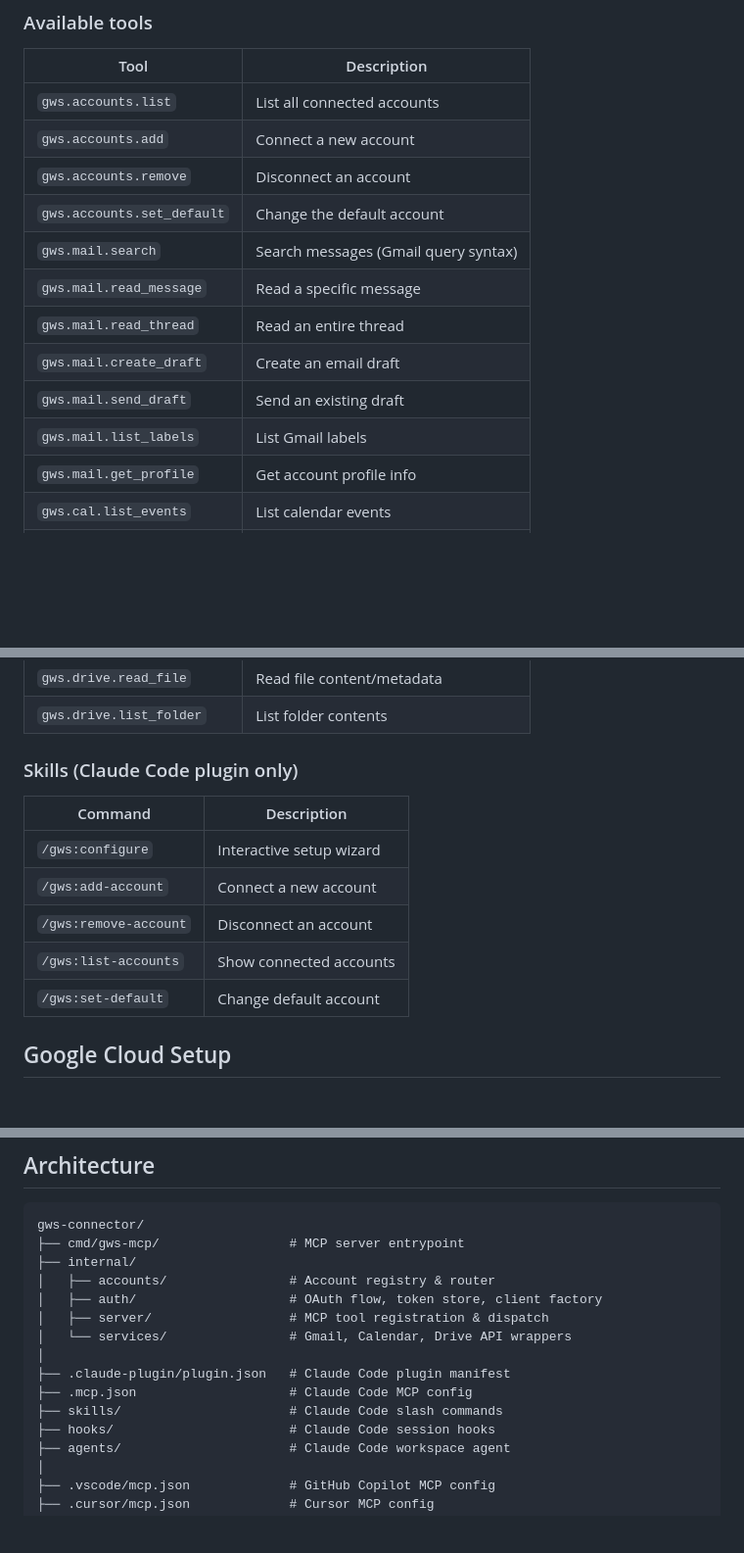
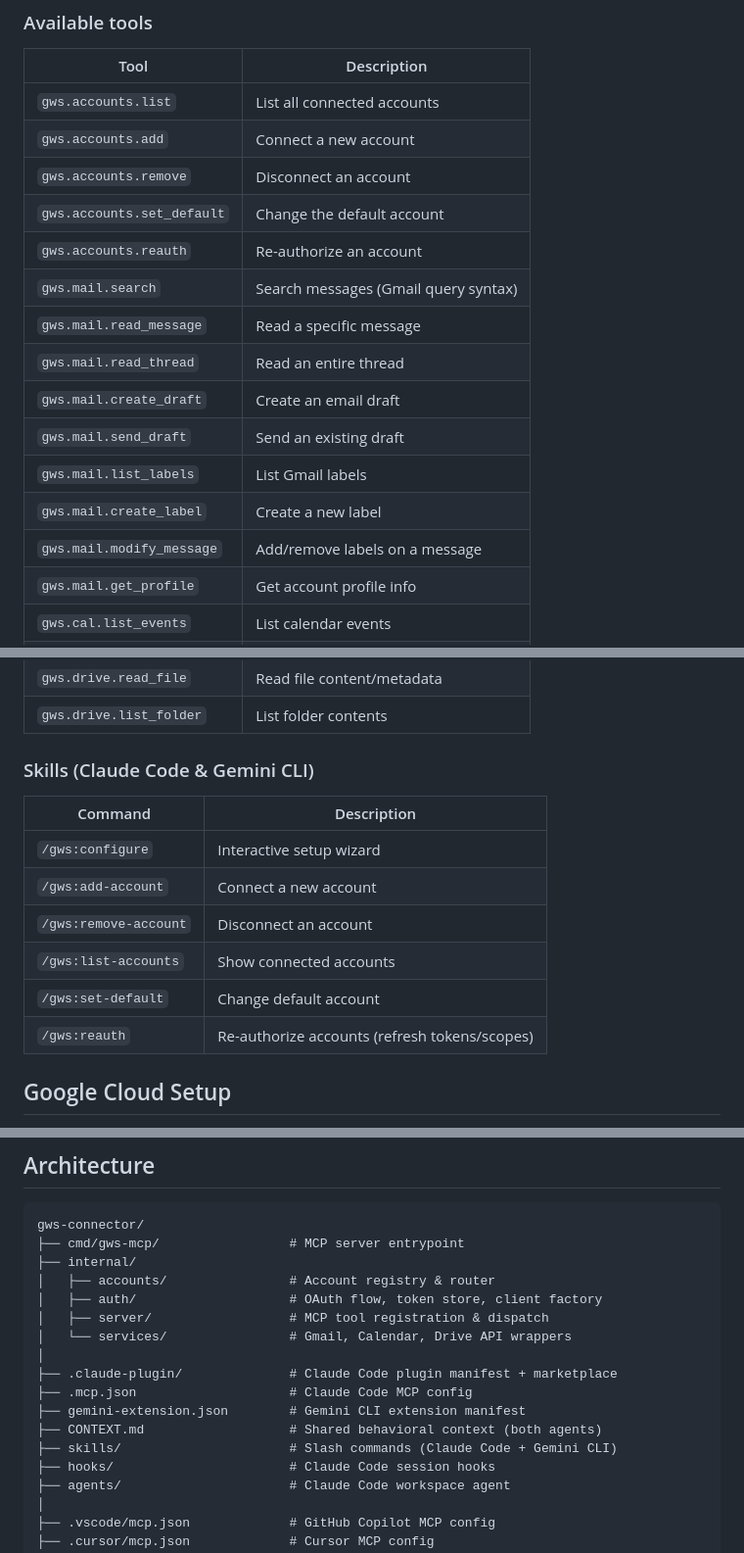
Before and after one commit to orieg/gws-connector, a Markdown page: README.md, 3 parts joined by grey strips. Shown at 98% size. Rendered like a GitHub page; blank space fills up the shorter version.

Commit message:
Update README: accurate tool count and Gemini architecture (#26)
Sync README with current state: 21 tools, reauth skill, Gemini extension
in tree.

```diff
--- a/README.md
+++ b/README.md
@@ -125,12 +125,15 @@ gws.drive.search(account: "alice@company.com", q: "quarterly report")
 | `gws.accounts.add` | Connect a new account |
 | `gws.accounts.remove` | Disconnect an account |
 | `gws.accounts.set_default` | Change the default account |
+| `gws.accounts.reauth` | Re-authorize an account |
 | `gws.mail.search` | Search messages (Gmail query syntax) |
 | `gws.mail.read_message` | Read a specific message |
 | `gws.mail.read_thread` | Read an entire thread |
 | `gws.mail.create_draft` | Create an email draft |
 | `gws.mail.send_draft` | Send an existing draft |
 | `gws.mail.list_labels` | List Gmail labels |
+| `gws.mail.create_label` | Create a new label |
+| `gws.mail.modify_message` | Add/remove labels on a message |
 | `gws.mail.get_profile` | Get account profile info |
 | `gws.cal.list_events` | List calendar events |
 | `gws.cal.get_event` | Get event details |
@@ -140,7 +143,7 @@ gws.drive.search(account: "alice@company.com", q: "quarterly report")
 | `gws.drive.read_file` | Read file content/metadata |
 | `gws.drive.list_folder` | List folder contents |
 
-### Skills (Claude Code plugin only)
+### Skills (Claude Code & Gemini CLI)
 
 | Command | Description |
 |---------|-------------|
@@ -149,6 +152,7 @@ gws.drive.search(account: "alice@company.com", q: "quarterly report")
 | `/gws:remove-account` | Disconnect an account |
 | `/gws:list-accounts` | Show connected accounts |
 | `/gws:set-default` | Change default account |
+| `/gws:reauth` | Re-authorize accounts (refresh tokens/scopes) |
 
 ## Google Cloud Setup
 
@@ -208,9 +212,11 @@ gws-connector/
 │   ├── server/                  # MCP tool registration & dispatch
 │   └── services/                # Gmail, Calendar, Drive API wrappers
 │
-├── .claude-plugin/plugin.json   # Claude Code plugin manifest
+├── .claude-plugin/              # Claude Code plugin manifest + marketplace
 ├── .mcp.json                    # Claude Code MCP config
-├── skills/                      # Claude Code slash commands
+├── gemini-extension.json        # Gemini CLI extension manifest
+├── CONTEXT.md                   # Shared behavioral context (both agents)
+├── skills/                      # Slash commands (Claude Code + Gemini CLI)
 ├── hooks/                       # Claude Code session hooks
 ├── agents/                      # Claude Code workspace agent
 │
```
Also changed, not shown: other parts of README.md (+1 -1 lines).
